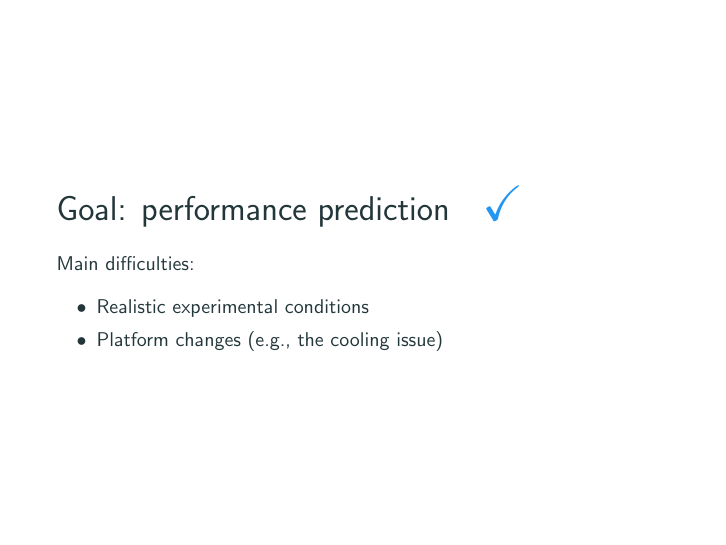
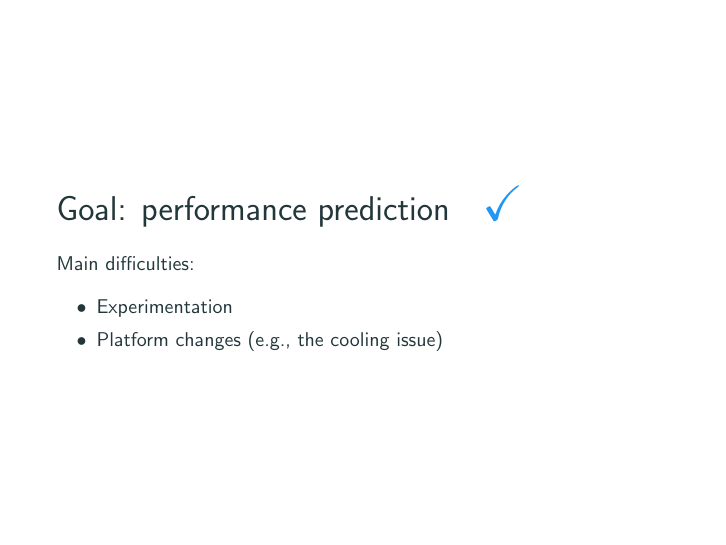
Before and after one commit to Ezibenroc/thesis, LaTeX slides (slides.tex): page 49 of 85. Compiled offline with pdfLaTeX.

Commit message:
Minor rewording

```diff
--- a/slides.tex
+++ b/slides.tex
@@ -492,7 +492,7 @@
 
     Main difficulties:
     \begin{itemize}
-        \item Realistic experimental conditions
+        \item Experimentation
         \item Platform changes (\eg, the cooling issue)
     \end{itemize}
 \end{frame}
```
